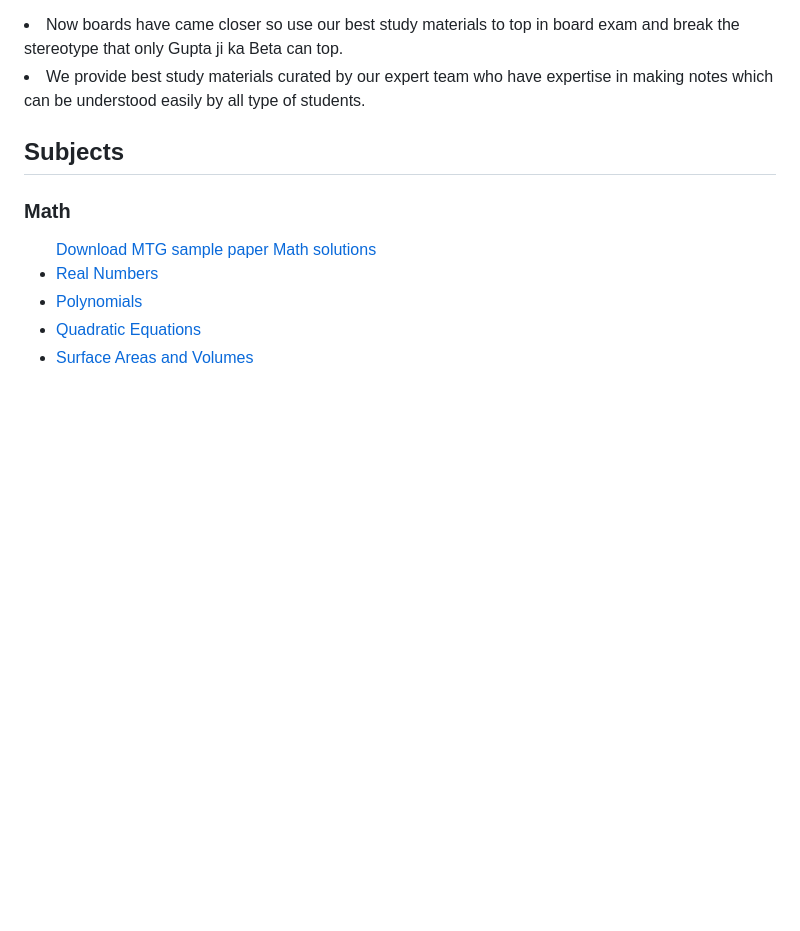
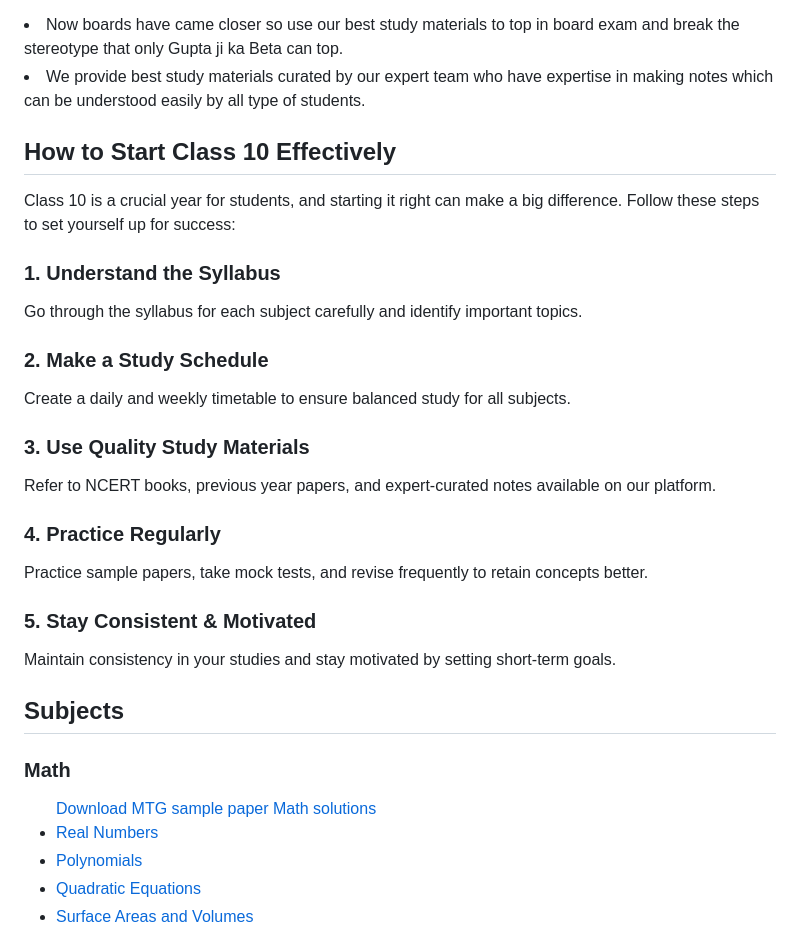
Before and after one commit to DJ420-gif/Studymaster, a Markdown page: README.md, the part around the change. GitHub-like rendering; blank space fills up the shorter version.

```diff
--- a/README.md
+++ b/README.md
@@ -352,6 +352,32 @@ footer p {
         <p>Your one-stop destination for Class 10 study materials, notes, and solutions!
         <li>Now boards have came closer so use our best study materials to top in board exam and break the stereotype that only Gupta ji ka Beta can top.</li><li>We provide best study materials curated by our expert team who have expertise in making notes which can be understood easily by all type of students. </li></p>
     </section>
+    <section id="start-class-10" class="section">
+    <h2>How to Start Class 10 Effectively</h2>
+    <p>Class 10 is a crucial year for students, and starting it right can make a big difference. Follow these steps to set yourself up for success:</p>
+    <div class="subject-list">
+        <div class="subject-item">
+            <h3>1. Understand the Syllabus</h3>
+            <p>Go through the syllabus for each subject carefully and identify important topics.</p>
+        </div>
+        <div class="subject-item">
+            <h3>2. Make a Study Schedule</h3>
+            <p>Create a daily and weekly timetable to ensure balanced study for all subjects.</p>
+        </div>
+        <div class="subject-item">
+            <h3>3. Use Quality Study Materials</h3>
+            <p>Refer to NCERT books, previous year papers, and expert-curated notes available on our platform.</p>
+        </div>
+        <div class="subject-item">
+            <h3>4. Practice Regularly</h3>
+            <p>Practice sample papers, take mock tests, and revise frequently to retain concepts better.</p>
+        </div>
+        <div class="subject-item">
+            <h3>5. Stay Consistent & Motivated</h3>
+            <p>Maintain consistency in your studies and stay motivated by setting short-term goals.</p>
+        </div>
+    </div>
+</section>
     <section id="subjects" class="section">
         <h2>Subjects</h2>
         <div class="subject-list">
```
